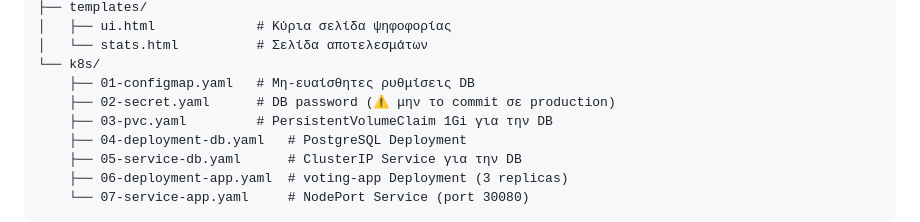
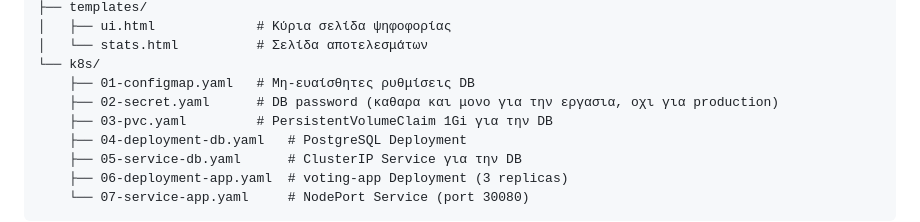
Before and after one commit to NickTroll1/Would-you-rather-questions-voting-app, a Markdown page: README.md, the part around the change. Drawn GitHub-style.

```diff
--- a/README.md
+++ b/README.md
@@ -34,7 +34,7 @@
 │   └── stats.html          # Σελίδα αποτελεσμάτων
 └── k8s/
     ├── 01-configmap.yaml   # Μη-ευαίσθητες ρυθμίσεις DB
-    ├── 02-secret.yaml      # DB password (⚠ μην το commit σε production)
+    ├── 02-secret.yaml      # DB password (καθαρα και μονο για την εργασια, οχι για production)
     ├── 03-pvc.yaml         # PersistentVolumeClaim 1Gi για την DB
     ├── 04-deployment-db.yaml   # PostgreSQL Deployment
     ├── 05-service-db.yaml      # ClusterIP Service για την DB
```
